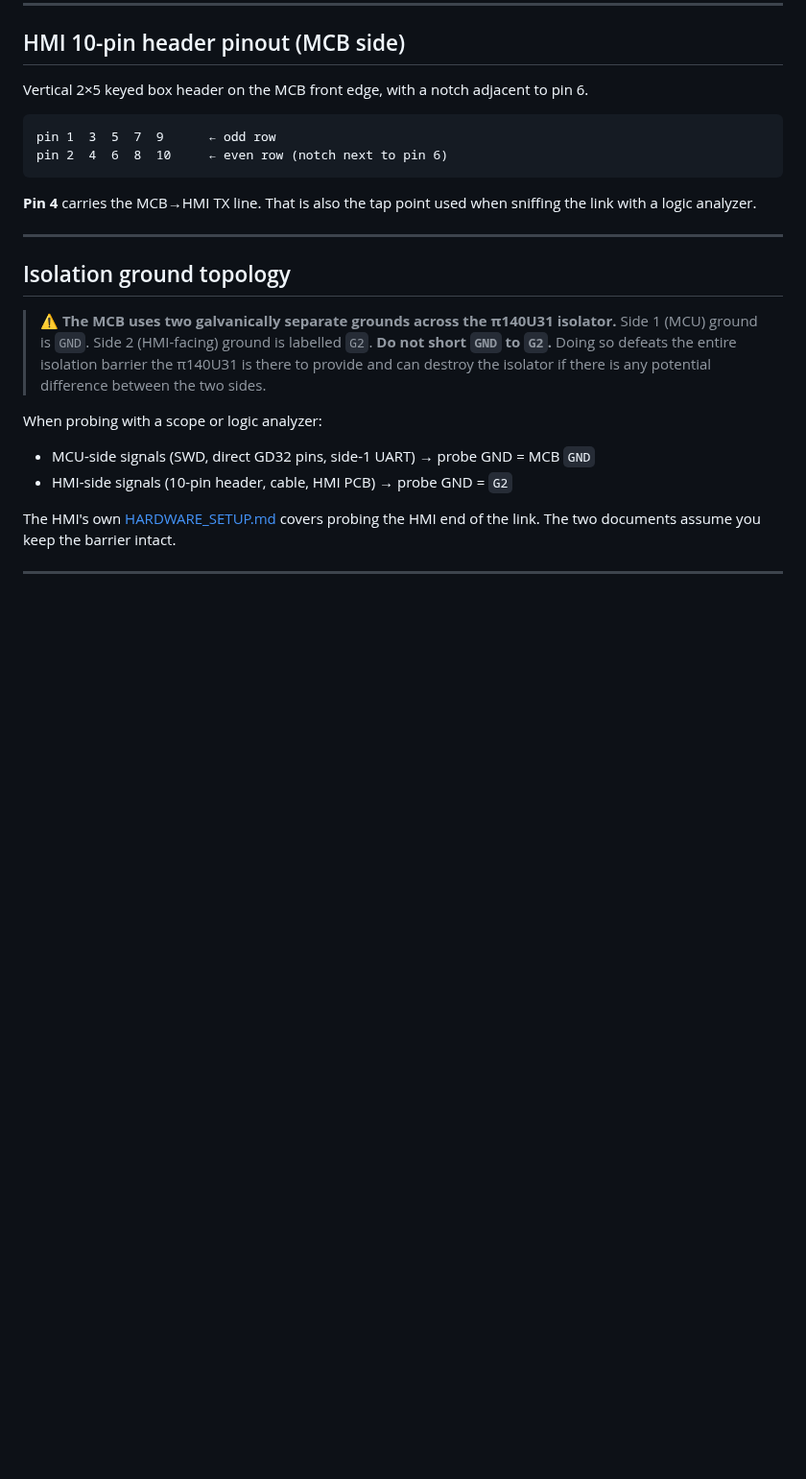
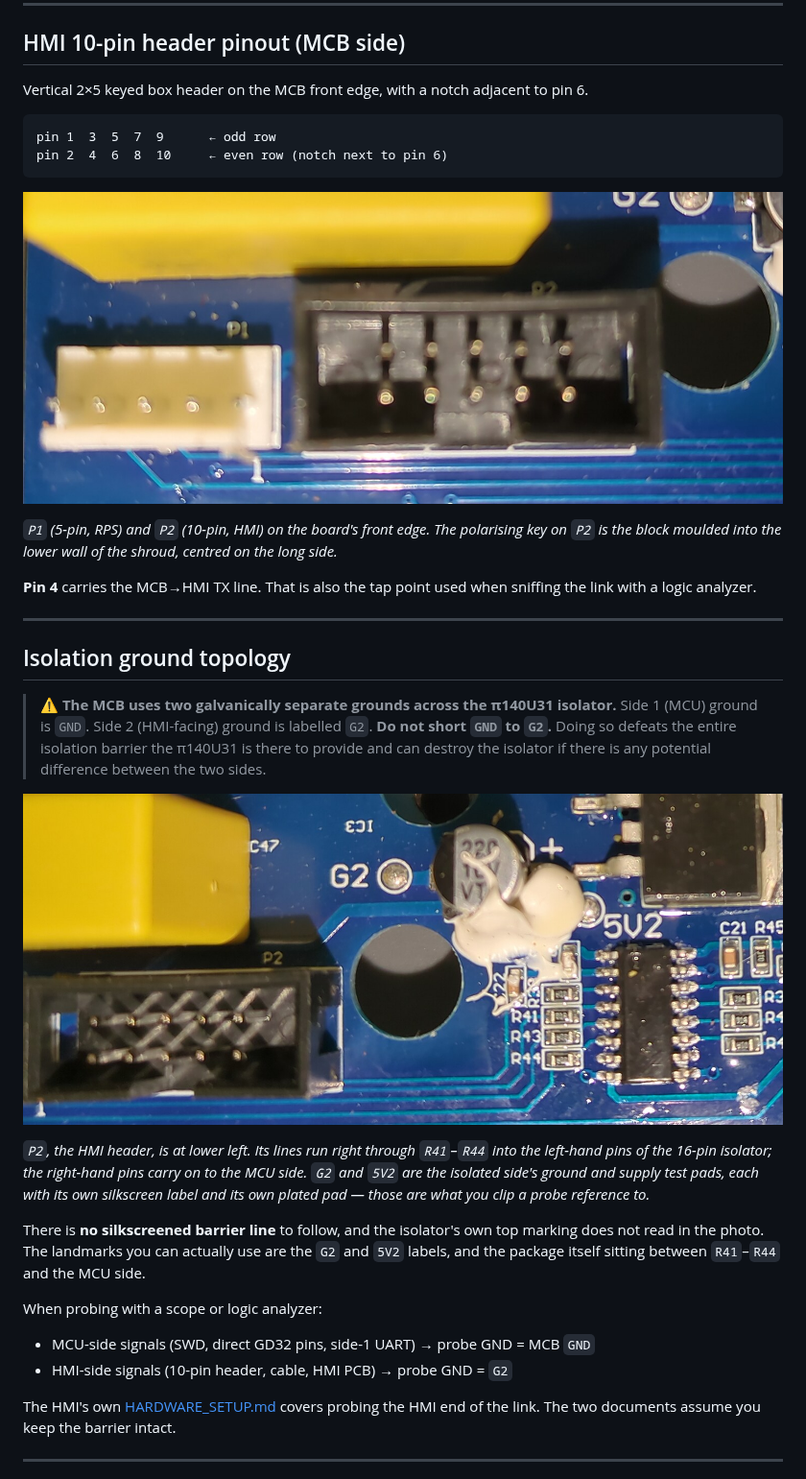
Before and after one commit to packerlschupfer/nova-voyager_firmware, a Markdown page: docs/HARDWARE_MCB.md, the part around the change. Shown at 96% size. GitHub-like rendering; pictures changed too: docs/photos/mcb-headers.jpg (added), docs/photos/mcb-isolator.jpg (added); blank space fills up the shorter version.

Commit message:
docs: add the header and isolator photos; drop the barrier-line claim
Both remaining photo slots are filled, and one of them was asking for
something the board does not have.

mcb-isolator.jpg: the stub wanted "the barrier line between the side-1 and
side-2 silkscreens". There is no such line. What the board actually gives
you is topology plus two labelled test pads - P2's lines run through R41-R44
into the isolator's left-hand pins and out the right to the MCU side, and
G2 and 5V2 sit beside their own plated pads. That is what the figure shows
and what the text now says. The package's own top marking does not read at
this magnification, so the part number stays sourced to the MCB analysis
rather than being presented as read off the chip.

mcb-headers.jpg: P1 and P2 side by side. The key on P2 is a block moulded
into the lower shroud wall, centred on the long side - consistent with the
"notch next to pin 6" already in the pinout block. The shot is soft; the
pin rows and the key both read, and a sharper one can replace it at the
same filename.

Both sources needed a 180 degree rotation on top of -auto-orient.

````diff
--- a/docs/HARDWARE_MCB.md
+++ b/docs/HARDWARE_MCB.md
@@ -179,10 +179,11 @@ pin 1  3  5  7  9      ← odd row
 pin 2  4  6  8  10     ← even row (notch next to pin 6)
 ```
 
-<!-- PHOTO WANTED: photos/mcb-headers.jpg
-     Close-up of the HMI 10-pin box header and the 5-pin RPS header side by
-     side, notch position legible. Both appear in mcb-pcb-top.jpg above, but
-     too small to count pins or see the notch. -->
+![The MCB's two front-edge headers](photos/mcb-headers.jpg)
+
+*`P1` (5-pin, RPS) and `P2` (10-pin, HMI) on the board's front edge. The
+polarising key on `P2` is the block moulded into the lower wall of the
+shroud, centred on the long side.*
 
 **Pin 4** carries the MCB→HMI TX line. That is also the tap point used when
 sniffing the link with a logic analyzer.
@@ -197,10 +198,18 @@ sniffing the link with a logic analyzer.
 > isolation barrier the π140U31 is there to provide and can destroy the
 > isolator if there is any potential difference between the two sides.
 
-<!-- PHOTO WANTED: photos/mcb-isolator.jpg
-     Macro of the pi140U31 at an oblique angle so the barrier line between the
-     side-1 and side-2 silkscreens reads, with both ground labels (GND, G2) in
-     frame. A crop from the overview will not carry "this is the barrier". -->
+![The isolator, with the G2 and 5V2 test pads](photos/mcb-isolator.jpg)
+
+*`P2`, the HMI header, is at lower left. Its lines run right through
+`R41`–`R44` into the left-hand pins of the 16-pin isolator; the right-hand
+pins carry on to the MCU side. `G2` and `5V2` are the isolated side's ground
+and supply test pads, each with its own silkscreen label and its own plated
+pad — those are what you clip a probe reference to.*
+
+There is **no silkscreened barrier line** to follow, and the isolator's own
+top marking does not read in the photo. The landmarks you can actually use
+are the `G2` and `5V2` labels, and the package itself sitting between
+`R41`–`R44` and the MCU side.
 
 When probing with a scope or logic analyzer:
 
````
